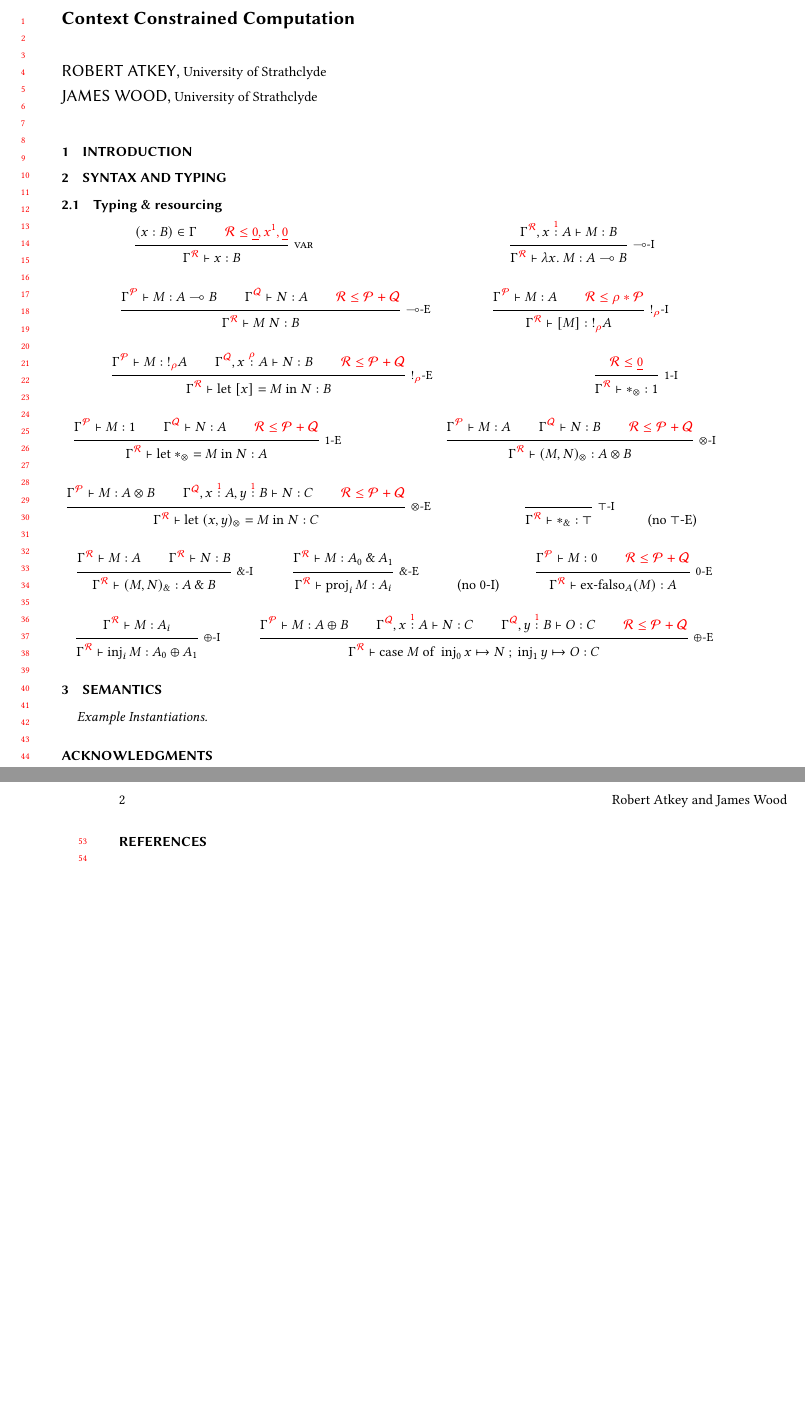
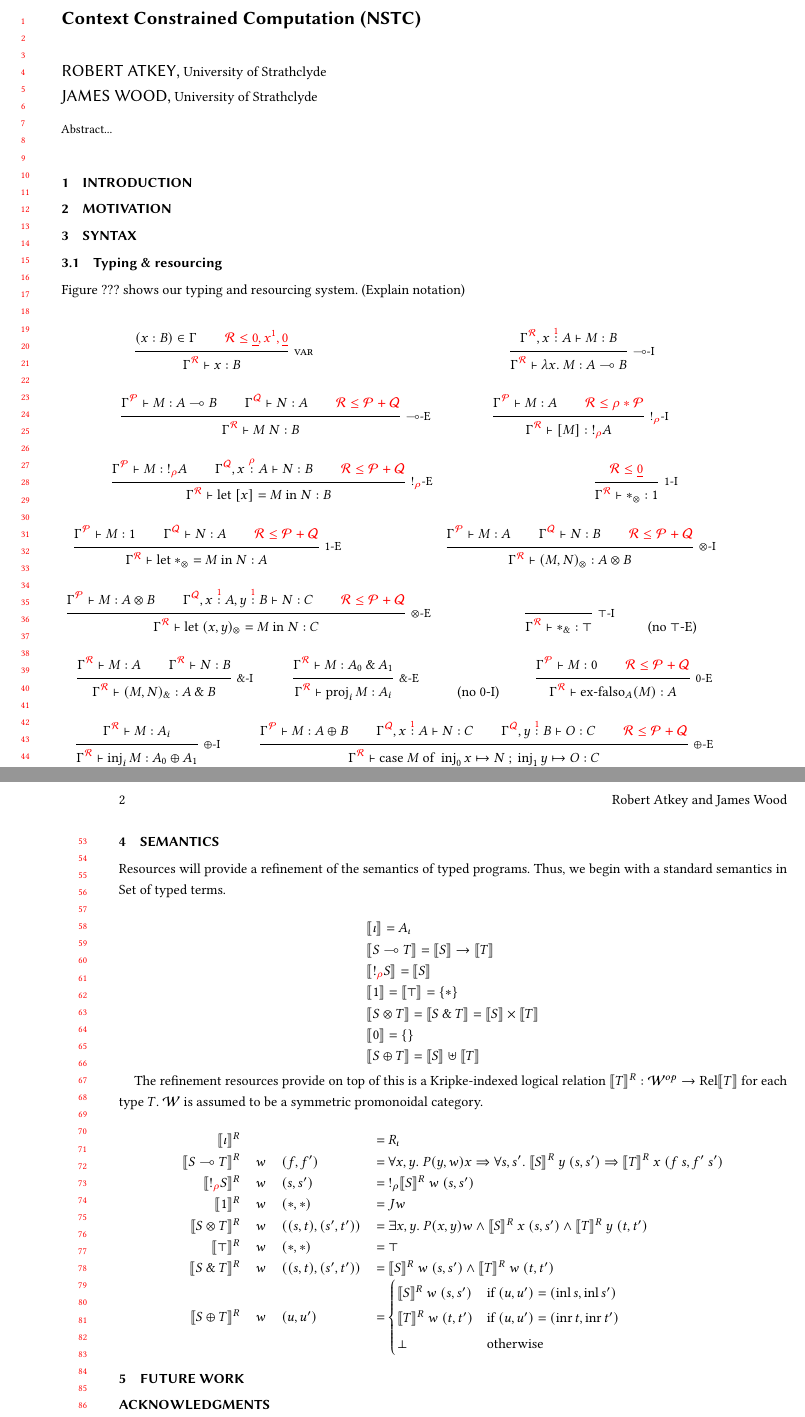
Before and after one commit to laMudri/quantitative, a LaTeX paper (tex/paper/quantitative.tex, which reads tex/paper/semantics.tex, tex/paper/syntax.tex): two parts of pages 1 and 2 of 2, joined at a grey line, cut so that both start at the same text, the shorter picture padded with empty space. Compiled offline with pdfLaTeX.

Commit message:
add some semantics to paper

```diff
--- a/tex/paper/quantitative.tex
+++ b/tex/paper/quantitative.tex
@@ -73,7 +73,7 @@
 
 %% Title information
 \title%[Short Title]
-       {Context Constrained Computation} %% [Short Title] is optional;
+       {Context Constrained Computation (NSTC)} %% [Short Title] is optional;
                                         %% when present, will be used in
                                         %% header instead of Full Title.
 %\titlenote{Working title}             %% \titlenote is optional;
@@ -133,7 +133,8 @@
 %% Abstract
 %% Note: \begin{abstract}...\end{abstract} environment must come
 %% before \maketitle command
-% \begin{abstract}
+\begin{abstract}
+  Abstract...
 %   Coeffects are a way of describing the context in which computation
 %   takes place. Previous works on coeffect calculi have concentrated on
 %   the additional capabilities bestowed upon programs operating in
@@ -181,16 +182,23 @@
 
 \section{Introduction}
 \label{sec:introduction}
+\input{introduction}
 
-\section{Syntax and Typing}
+\section{Motivation}
+\label{sec:motivation}
+\input{motivation}
+
+\section{Syntax}
 \label{sec:syntax}
 \input{syntax}
 
 \section{Semantics}
 \label{sec:semantics}
+\input{semantics}
 
-\paragraph{Example Instantiations}
-%\label{sec:examples}
+\section{Future Work}
+\label{sec:future-work}
+\input{future-work}
 
 
 %% Acknowledgments
--- /dev/null
+++ b/tex/paper/semantics.tex
@@ -0,0 +1,43 @@
+% Semantics
+
+Resources will provide a refinement of the semantics of typed programs.
+Thus, we begin with a standard semantics in $\mathrm{Set}$ of typed terms.
+
+\begin{displaymath}
+  \begin{array}{ll}
+    \sem{\base} = A_\base \\
+    \sem{\fun{S}{T}} = \sem{S} \rightarrow \sem{T} \\
+    \sem{\excl{\rho}{S}} = \sem{S} \\
+    \sem{\tensorOne} = \sem{\withTOne} = \{*\} \\
+    \sem{\tensor{S}{T}} = \sem{\withT{S}{T}} = \sem{S} \times \sem{T} \\
+    \sem{\sumTZero} = \{\} \\
+    \sem{\sumT{S}{T}} = \sem{S} \uplus \sem{T} \\
+  \end{array}
+\end{displaymath}
+
+The refinement resources provide on top of this is a Kripke-indexed logical
+relation $\sem{T}^R : \mathcal{W}^{op} \to \operatorname{Rel}\sem{T}$ for each type $T$.
+$\mathcal{W}$ is assumed to be a symmetric promonoidal category.
+
+\begin{displaymath}
+  \begin{array}{rlll}
+    \sem{\base}^R && &= R_\base \\
+    \sem{\fun{S}{T}}^R & w & (f,f') &= \forall x,y.~P(y,w)x \Rightarrow \forall
+    s,s'.~\sem{S}^R~y~(s,s') \Rightarrow \sem{T}^R~x~(f~s,f'~s') \\
+    \sem{\excl{\rho}{S}}^R & w & (s,s') &= \oc_\rho \sem{S}^R~w~(s,s') \\
+    \sem{\tensorOne}^R & w & (*,*) &= Jw \\
+    \sem{\tensor{S}{T}}^R & w & ((s,t),(s',t')) &= \exists x,y.~P(x,y)w \wedge
+    \sem{S}^R~x~(s,s') \wedge \sem{T}^R~y~(t,t') \\
+    \sem{\withTOne}^R & w & (*,*) &= \top \\
+    \sem{\withT{S}{T}}^R & w & ((s,t),(s',t')) &=
+    \sem{S}^R~w~(s,s') \wedge \sem{T}^R~w~(t,t') \\
+    \sem{\sumT{S}{T}}^R & w & (u,u') &=
+    \begin{cases}
+      \sem{S}^R~w~(s,s') & \text{if } (u,u') = (\operatorname{inl} s,
+                           \operatorname{inl} s') \\
+      \sem{T}^R~w~(t,t') & \text{if } (u,u') = (\operatorname{inr} t,
+                           \operatorname{inr} t') \\
+      \bot & \text{otherwise}
+    \end{cases}
+  \end{array}
+\end{displaymath}
--- a/tex/paper/syntax.tex
+++ b/tex/paper/syntax.tex
@@ -1,4 +1,8 @@
 \subsection{Typing \& resourcing}
+
+Figure ??? shows our typing and resourcing system.
+(Explain notation)
+
 \begin{mathpar}
   \inferrule*[right=var]
   {(x : B) \in \Gamma
```
Also changed, not shown: tex/paper/future-work.tex (added, +1 -0 lines), tex/paper/introduction.tex (added, +1 -0 lines), tex/paper/motivation.tex (added, +1 -0 lines), tex/paper/quantitative.tex (2 more changed lines).
